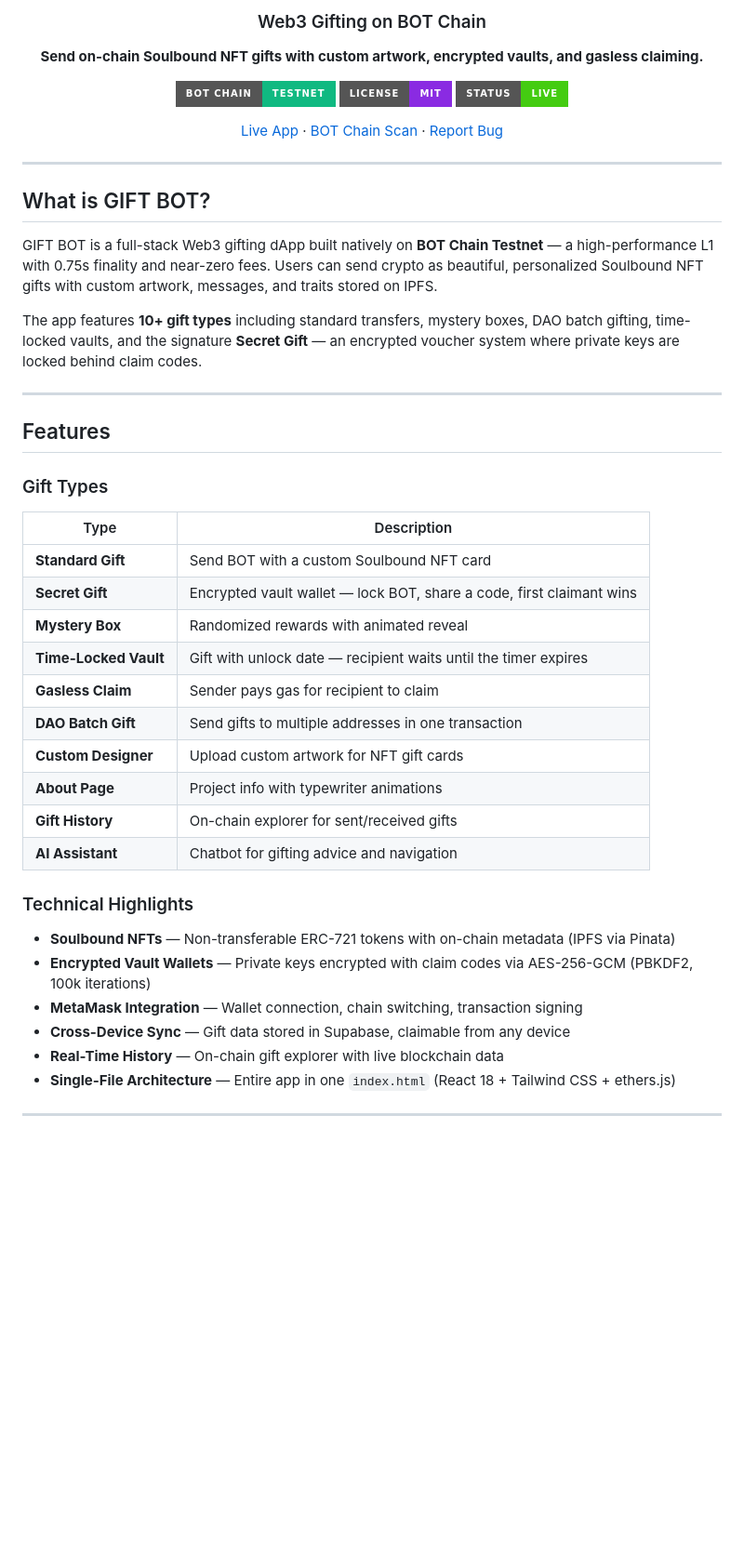
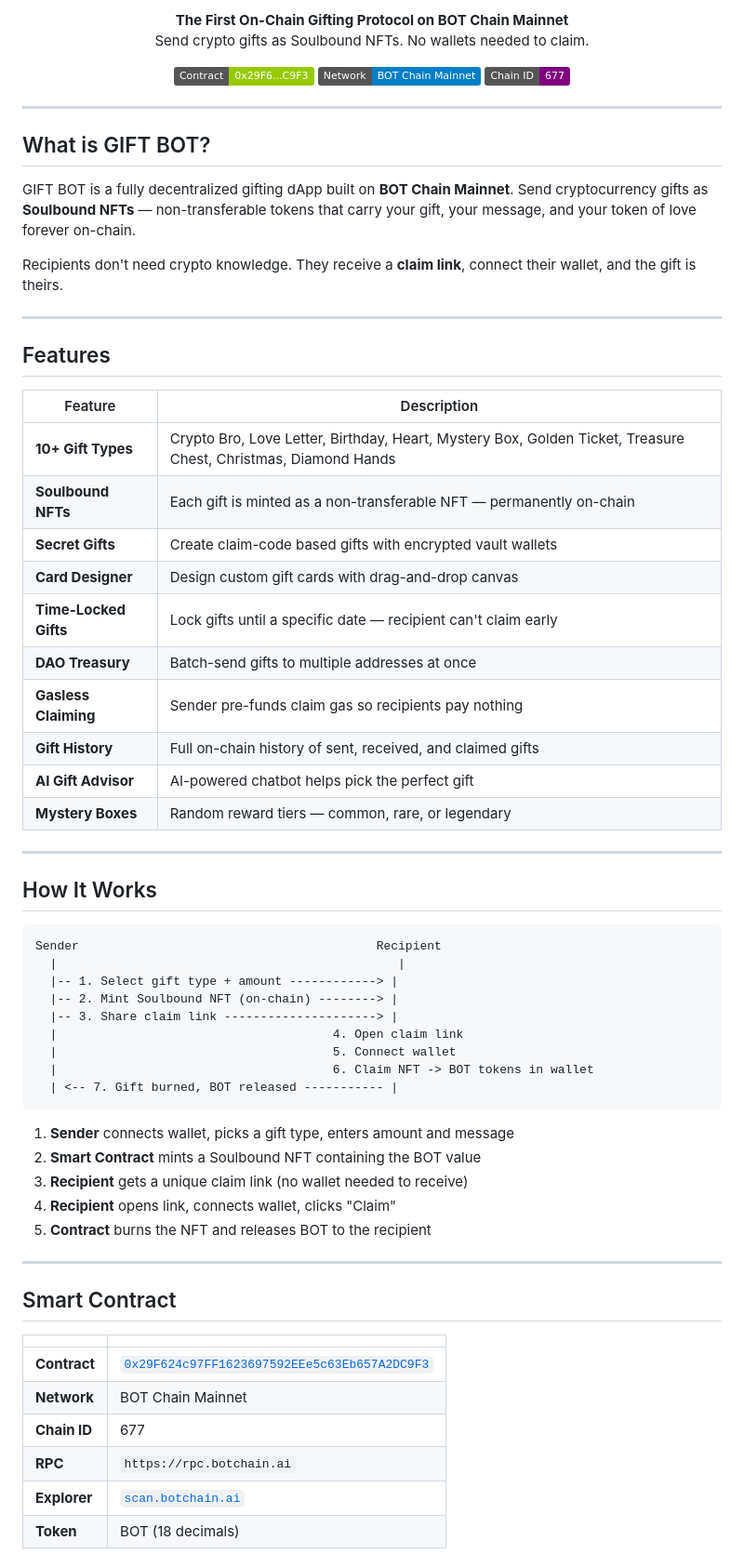
Before and after one commit to mikiyasrich455-designich/BOTGIFT.BOTCHAIN-, a Markdown page: README.md, the part around one of its changes. Shown at 93% size. Drawn GitHub-style; badges without logos; blank space fills up the shorter version.

````diff
--- a/README.md
+++ b/README.md
@@ -4,47 +6,78 @@
 
-### Web3 Gifting on BOT Chain
+<p align="center">
+  <b>The First On-Chain Gifting Protocol on BOT Chain Mainnet</b><br>
+  Send crypto gifts as Soulbound NFTs. No wallets needed to claim.
+</p>
 
-**Send on-chain Soulbound NFT gifts with custom artwork, encrypted vaults, and gasless claiming.**
-
-[![BOT Chain](https://img.shields.io/badge/BOT%20Chain-Testnet-10b981?style=for-the-badge&logo=ethereum&logoColor=white)](#)
-[![License](https://img.shields.io/badge/License-MIT-blueviolet?style=for-the-badge)](#)
-[![Status](https://img.shields.io/badge/Status-Live-brightgreen?style=for-the-badge)](#)
-
-[Live App](https://gift-bot.vercel.app) · [BOT Chain Scan](https://scan.bohr.life) · [Report Bug](https://github.com/your-username/gift-bot/issues)
-
-</div>
+<p align="center">
+  <a href="https://scan.botchain.ai/address/0x29F624c97FF1623697592EEe5c63Eb657A2DC9F3">
+    <img src="https://img.shields.io/badge/Contract-0x29F6...C9F3-green" alt="Contract">
+  </a>
+  <a href="https://scan.botchain.ai">
+    <img src="https://img.shields.io/badge/Network-BOT%20Chain%20Mainnet-blue" alt="Network">
+  </a>
+  <a href="https://scan.botchain.ai/address/0x29F624c97FF1623697592EEe5c63Eb657A2DC9F3">
+    <img src="https://img.shields.io/badge/Chain%20ID-677-purple" alt="Chain ID">
+  </a>
+</p>
 
 ---
 
 ## What is GIFT BOT?
 
-GIFT BOT is a full-stack Web3 gifting dApp built natively on **BOT Chain Testnet** — a high-performance L1 with 0.75s finality and near-zero fees. Users can send crypto as beautiful, personalized Soulbound NFT gifts with custom artwork, messages, and traits stored on IPFS.
+GIFT BOT is a fully decentralized gifting dApp built on **BOT Chain Mainnet**. Send cryptocurrency gifts as **Soulbound NFTs** — non-transferable tokens that carry your gift, your message, and your token of love forever on-chain.
 
-The app features **10+ gift types** including standard transfers, mystery boxes, DAO batch gifting, time-locked vaults, and the signature **Secret Gift** — an encrypted voucher system where private keys are locked behind claim codes.
+Recipients don't need crypto knowledge. They receive a **claim link**, connect their wallet, and the gift is theirs.
 
 ---
 
 ## Features
 
-### Gift Types
-| Type | Description |
-|------|-------------|
-| **Standard Gift** | Send BOT with a custom Soulbound NFT card |
-| **Secret Gift** | Encrypted vault wallet — lock BOT, share a code, first claimant wins |
-| **Mystery Box** | Randomized rewards with animated reveal |
-| **Time-Locked Vault** | Gift with unlock date — recipient waits until the timer expires |
-| **Gasless Claim** | Sender pays gas for recipient to claim |
-| **DAO Batch Gift** | Send gifts to multiple addresses in one transaction |
-| **Custom Designer** | Upload custom artwork for NFT gift cards |
-| **About Page** | Project info with typewriter animations |
-| **Gift History** | On-chain explorer for sent/received gifts |
-| **AI Assistant** | Chatbot for gifting advice and navigation |
+| Feature | Description |
+|---------|-------------|
+| **10+ Gift Types** | Crypto Bro, Love Letter, Birthday, Heart, Mystery Box, Golden Ticket, Treasure Chest, Christmas, Diamond Hands |
+| **Soulbound NFTs** | Each gift is minted as a non-transferable NFT — permanently on-chain |
+| **Secret Gifts** | Create claim-code based gifts with encrypted vault wallets |
+| **Card Designer** | Design custom gift cards with drag-and-drop canvas |
+| **Time-Locked Gifts** | Lock gifts until a specific date — recipient can't claim early |
+| **DAO Treasury** | Batch-send gifts to multiple addresses at once |
+| **Gasless Claiming** | Sender pre-funds claim gas so recipients pay nothing |
+| **Gift History** | Full on-chain history of sent, received, and claimed gifts |
+| **AI Gift Advisor** | AI-powered chatbot helps pick the perfect gift |
+| **Mystery Boxes** | Random reward tiers — common, rare, or legendary |
 
-### Technical Highlights
+---
 
-- **Soulbound NFTs** — Non-transferable ERC-721 tokens with on-chain metadata (IPFS via Pinata)
-- **Encrypted Vault Wallets** — Private keys encrypted with claim codes via AES-256-GCM (PBKDF2, 100k iterations)
-- **MetaMask Integration** — Wallet connection, chain switching, transaction signing
-- **Cross-Device Sync** — Gift data stored in Supabase, claimable from any device
-- **Real-Time History** — On-chain gift explorer with live blockchain data
-- **Single-File Architecture** — Entire app in one `index.html` (React 18 + Tailwind CSS + ethers.js)
+## How It Works
+
+```
+Sender                                         Recipient
+  |                                               |
+  |-- 1. Select gift type + amount ------------> |
+  |-- 2. Mint Soulbound NFT (on-chain) --------> |
+  |-- 3. Share claim link ---------------------> |
+  |                                      4. Open claim link
+  |                                      5. Connect wallet
+  |                                      6. Claim NFT -> BOT tokens in wallet
+  | <-- 7. Gift burned, BOT released ----------- |
+```
+
+1. **Sender** connects wallet, picks a gift type, enters amount and message
+2. **Smart Contract** mints a Soulbound NFT containing the BOT value
+3. **Recipient** gets a unique claim link (no wallet needed to receive)
+4. **Recipient** opens link, connects wallet, clicks "Claim"
+5. **Contract** burns the NFT and releases BOT to the recipient
+
+---
+
+## Smart Contract
+
+| | |
+|---|---|
+| **Contract** | [`0x29F624c97FF1623697592EEe5c63Eb657A2DC9F3`](https://scan.botchain.ai/address/0x29F624c97FF1623697592EEe5c63Eb657A2DC9F3) |
+| **Network** | BOT Chain Mainnet |
+| **Chain ID** | 677 |
+| **RPC** | `https://rpc.botchain.ai` |
+| **Explorer** | [`scan.botchain.ai`](https://scan.botchain.ai) |
+| **Token** | BOT (18 decimals) |
+
````
Also changed, not shown: other parts of README.md (+64 -160 lines).
